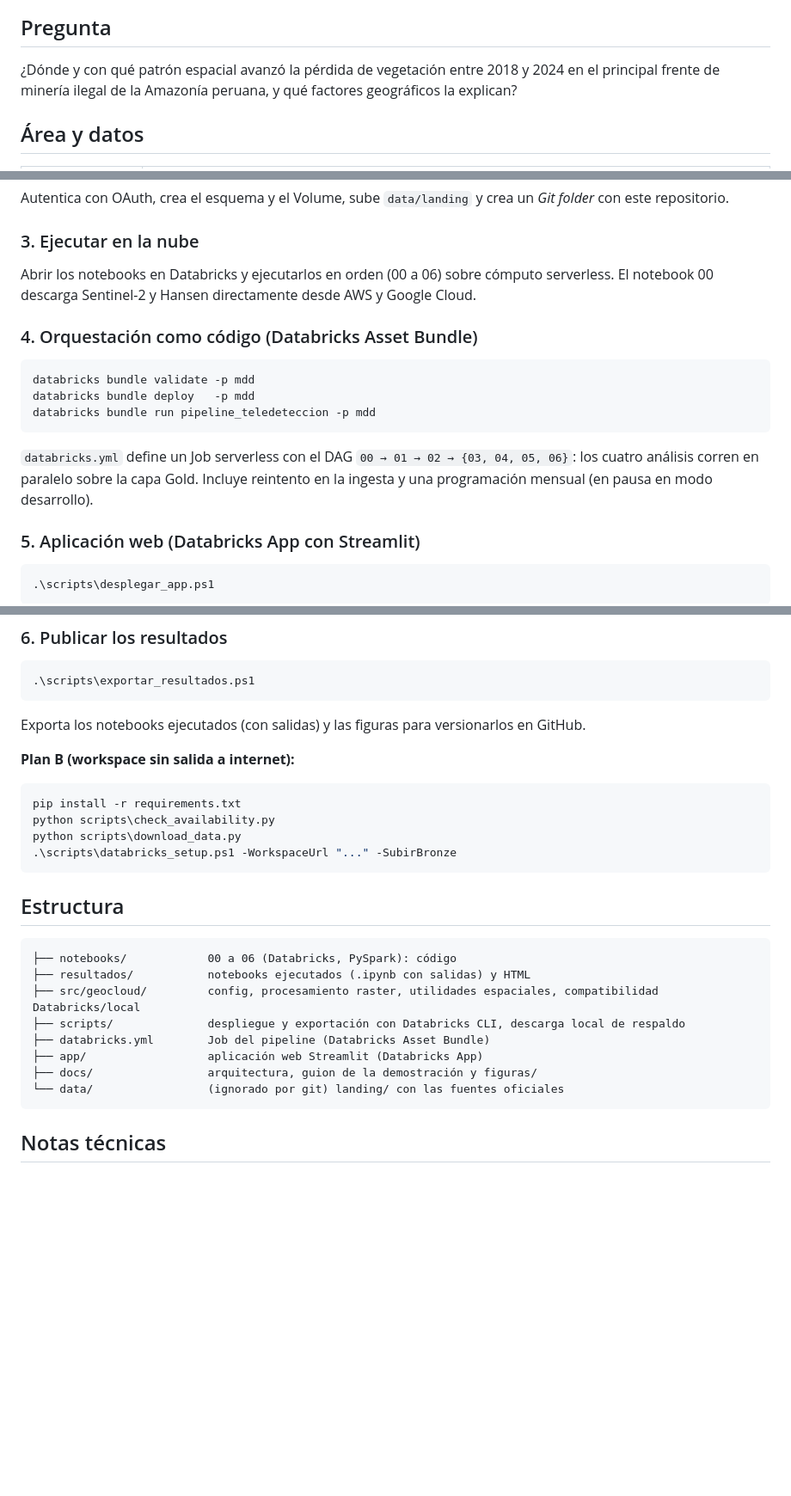
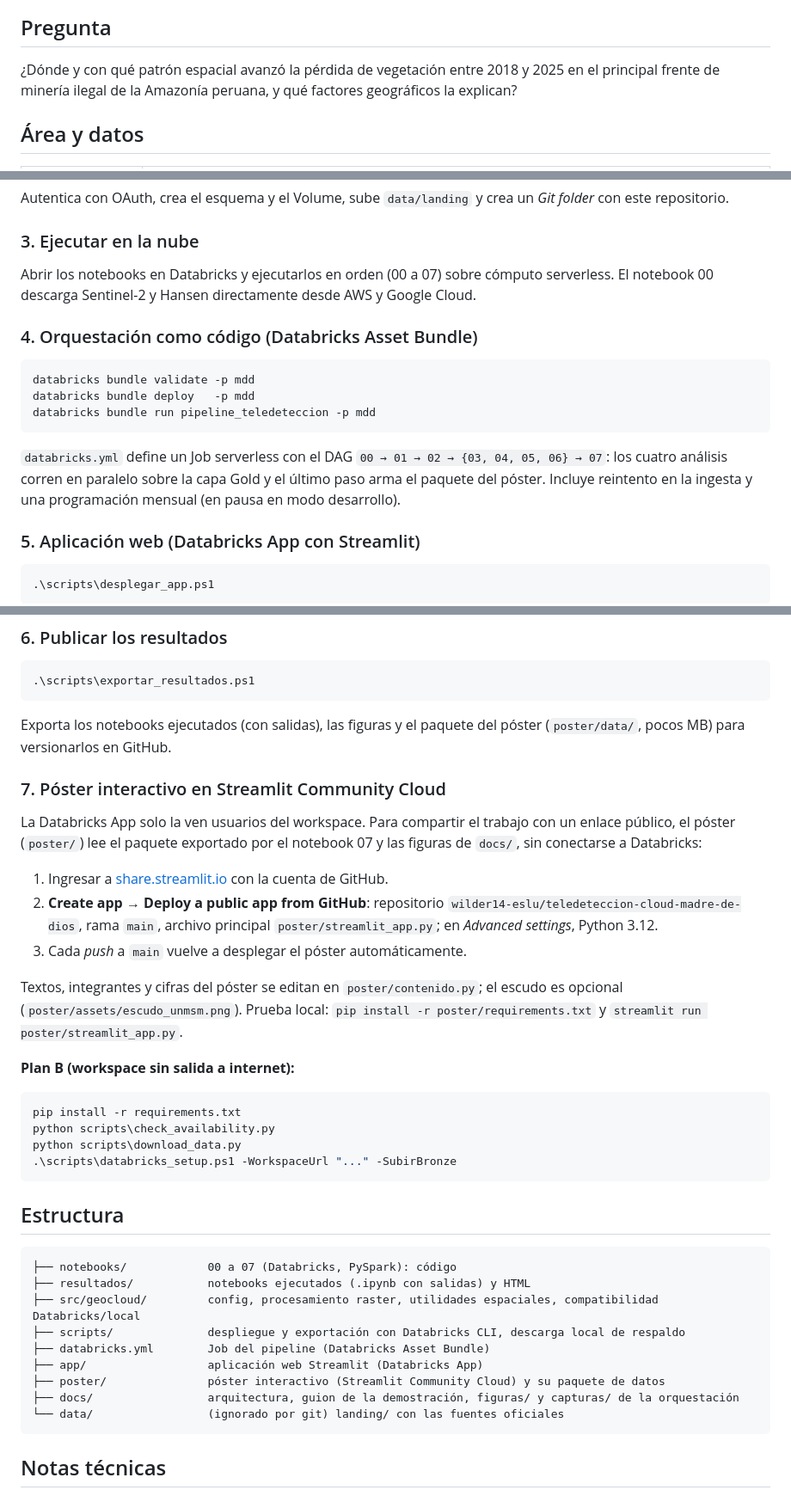
Before and after one commit to wilder14-eslu/teledeteccion-cloud-madre-de-dios, a Markdown page: README.md, 3 parts joined by grey strips. Shown at 86% size. Drawn GitHub-style; blank space fills up the shorter version.

````diff
--- a/README.md
+++ b/README.md
@@ -10,7 +13,7 @@ hexágono lleva su departamento, provincia y distrito, y todos los mapas muestra
 
 ## Pregunta
 
-¿Dónde y con qué patrón espacial avanzó la pérdida de vegetación entre 2018 y 2024 en el
+¿Dónde y con qué patrón espacial avanzó la pérdida de vegetación entre 2018 y 2025 en el
 principal frente de minería ilegal de la Amazonía peruana, y qué factores geográficos la explican?
 
 ## Área y datos
@@ -111,7 +146,7 @@ Autentica con OAuth, crea el esquema y el Volume, sube `data/landing` y crea un
 
 ### 3. Ejecutar en la nube
 
-Abrir los notebooks en Databricks y ejecutarlos en orden (00 a 06) sobre cómputo serverless. El notebook 00
+Abrir los notebooks en Databricks y ejecutarlos en orden (00 a 07) sobre cómputo serverless. El notebook 00
 descarga Sentinel-2 y Hansen directamente desde AWS y Google Cloud.
 
 ### 4. Orquestación como código (Databricks Asset Bundle)
@@ -122,8 +157,8 @@ databricks bundle deploy   -p mdd
 databricks bundle run pipeline_teledeteccion -p mdd
 ```
 
-`databricks.yml` define un Job serverless con el DAG `00 → 01 → 02 → {03, 04, 05, 06}`: los cuatro análisis
-corren en paralelo sobre la capa Gold. Incluye reintento en la ingesta y una programación mensual (en pausa en modo
+`databricks.yml` define un Job serverless con el DAG `00 → 01 → 02 → {03, 04, 05, 06} → 07`: los cuatro análisis
+corren en paralelo sobre la capa Gold y el último paso arma el paquete del póster. Incluye reintento en la ingesta y una programación mensual (en pausa en modo
 desarrollo).
 
 ### 5. Aplicación web (Databricks App con Streamlit)
@@ -144,7 +179,22 @@ código y otorga a su identidad permisos de solo lectura.
 .\scripts\exportar_resultados.ps1
 ```
 
-Exporta los notebooks ejecutados (con salidas) y las figuras para versionarlos en GitHub.
+Exporta los notebooks ejecutados (con salidas), las figuras y el paquete del póster (`poster/data/`, pocos MB) para
+versionarlos en GitHub.
+
+### 7. Póster interactivo en Streamlit Community Cloud
+
+La Databricks App solo la ven usuarios del workspace. Para compartir el trabajo con un enlace público, el póster
+(`poster/`) lee el paquete exportado por el notebook 07 y las figuras de `docs/`, sin conectarse a Databricks:
+
+1. Ingresar a [share.streamlit.io](https://share.streamlit.io) con la cuenta de GitHub.
+2. **Create app → Deploy a public app from GitHub**: repositorio `wilder14-eslu/teledeteccion-cloud-madre-de-dios`,
+   rama `main`, archivo principal `poster/streamlit_app.py`; en *Advanced settings*, Python 3.12.
+3. Cada *push* a `main` vuelve a desplegar el póster automáticamente.
+
+Textos, integrantes y cifras del póster se editan en `poster/contenido.py`; el escudo es opcional
+(`poster/assets/escudo_unmsm.png`). Prueba local: `pip install -r poster/requirements.txt` y
+`streamlit run poster/streamlit_app.py`.
 
 **Plan B (workspace sin salida a internet):**
 
@@ -158,13 +208,14 @@ python scripts\download_data.py
 ## Estructura
 
 ```
-├── notebooks/            00 a 06 (Databricks, PySpark): código
+├── notebooks/            00 a 07 (Databricks, PySpark): código
 ├── resultados/           notebooks ejecutados (.ipynb con salidas) y HTML
 ├── src/geocloud/         config, procesamiento raster, utilidades espaciales, compatibilidad Databricks/local
 ├── scripts/              despliegue y exportación con Databricks CLI, descarga local de respaldo
 ├── databricks.yml        Job del pipeline (Databricks Asset Bundle)
 ├── app/                  aplicación web Streamlit (Databricks App)
-├── docs/                 arquitectura, guion de la demostración y figuras/
+├── poster/               póster interactivo (Streamlit Community Cloud) y su paquete de datos
+├── docs/                 arquitectura, guion de la demostración, figuras/ y capturas/ de la orquestación
 └── data/                 (ignorado por git) landing/ con las fuentes oficiales
 ```
 
````
Also changed, not shown: other parts of README.md (+37 -2 lines), poster/assets/qr_repo.png (added), 8 other files.
